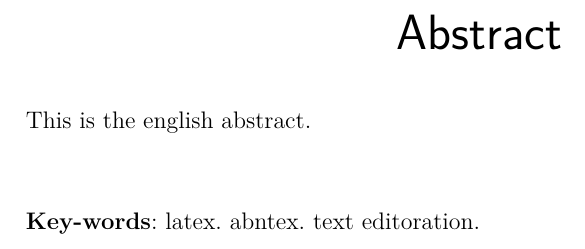
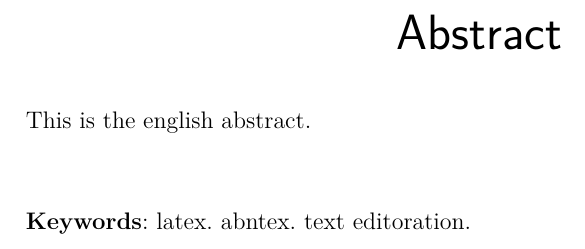
Before and after one commit to abntex/abntex2, a LaTeX thesis (doc/latex/abntex2/examples/abntex2-modelo-trabalho-academico.tex): part of page 17 of 79, cut so that both start at the same text. Compiled offline with pdfLaTeX.

Commit message:
Corrige key-words para keywords

```diff
--- a/doc/latex/abntex2/examples/abntex2-modelo-trabalho-academico.tex
+++ b/doc/latex/abntex2/examples/abntex2-modelo-trabalho-academico.tex
@@ -386,7 +386,7 @@ contribuirão para a evolução do \abnTeX.
    \vspace{\onelineskip}
 
    \noindent
-   \textbf{Key-words}: latex. abntex. text editoration.
+   \textbf{Keywords}: latex. abntex. text editoration.
  \end{otherlanguage*}
 \end{resumo}
 
```
